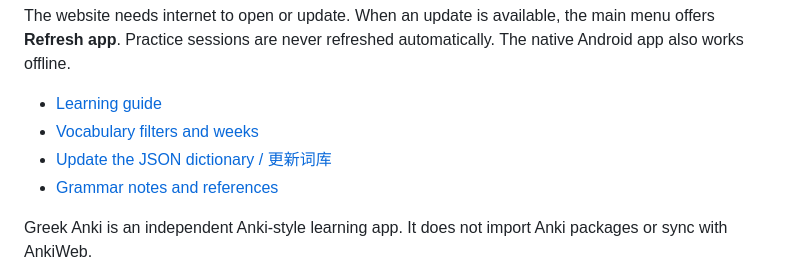
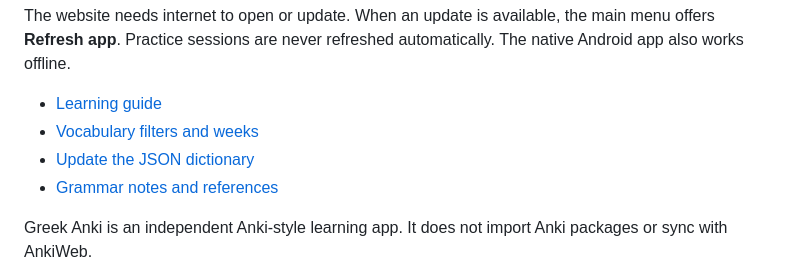
Before and after one commit to smocer/greek_anki, a Markdown page: README.md, the part around the change. Rendered like a GitHub page.

Commit message:
Translate dictionary documentation into English

```diff
--- a/README.md
+++ b/README.md
@@ -37,7 +37,7 @@ The website needs internet to open or update. When an update is available, the m
 
 - [Learning guide](docs/curriculum.md)
 - [Vocabulary filters and weeks](docs/vocabulary_metadata.md)
-- [Update the JSON dictionary / 更新词库](docs/dictionary.md)
+- [Update the JSON dictionary](docs/dictionary.md)
 - [Grammar notes and references](docs/grammar.md)
 
 Greek Anki is an independent Anki-style learning app. It does not import Anki packages or sync with AnkiWeb.
```
Also changed, not shown: docs/dictionary.md (+104 -80 lines).
